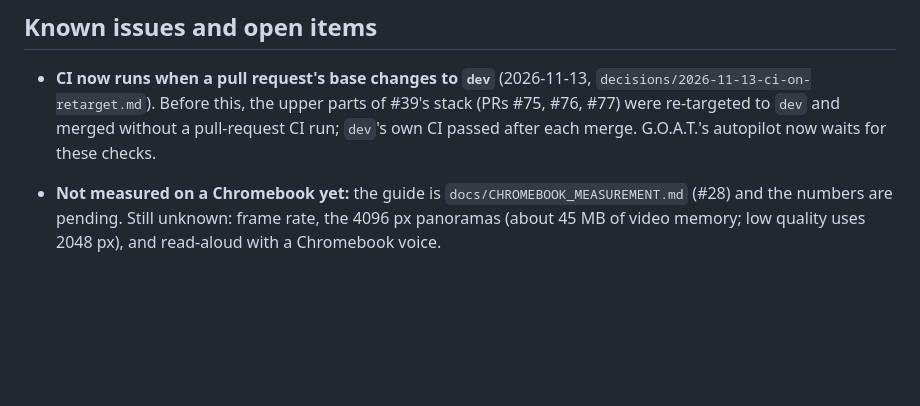
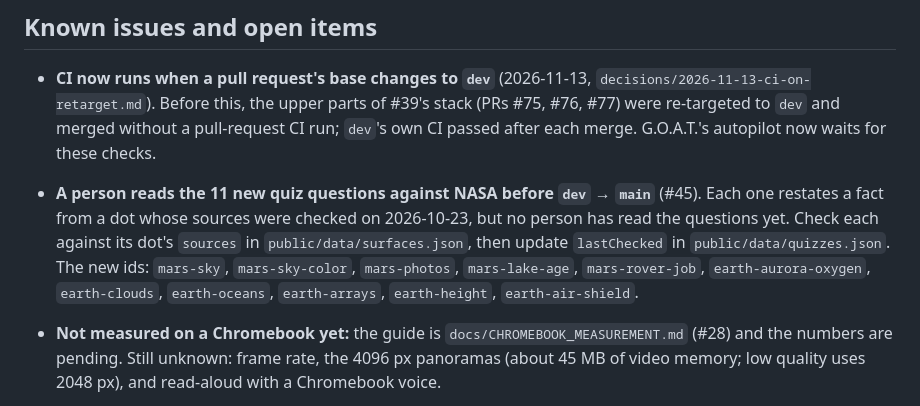
Before and after one commit to Alseals1/RocketPal, a Markdown page: docs/PROGRESS.md, the part around one of its changes. Drawn GitHub-style; blank space fills up the shorter version.

```diff
--- a/docs/PROGRESS.md
+++ b/docs/PROGRESS.md
@@ -156,6 +157,7 @@ Notes posted on #31: —
 
 * **CI now runs when a pull request's base changes to `dev`** (2026-11-13, `decisions/2026-11-13-ci-on-retarget.md`). Before this, the upper parts of #39's stack (PRs #75, #76, #77) were re-targeted to `dev` and merged without a pull-request CI run; `dev`'s own CI passed after each merge. G.O.A.T.'s autopilot now waits for these checks.
 
+* **A person reads the 11 new quiz questions against NASA before `dev` → `main`** (#45). Each one restates a fact from a dot whose sources were checked on 2026-10-23, but no person has read the questions yet. Check each against its dot's `sources` in `public/data/surfaces.json`, then update `lastChecked` in `public/data/quizzes.json`. The new ids: `mars-sky`, `mars-sky-color`, `mars-photos`, `mars-lake-age`, `mars-rover-job`, `earth-aurora-oxygen`, `earth-clouds`, `earth-oceans`, `earth-arrays`, `earth-height`, `earth-air-shield`.
 * **Not measured on a Chromebook yet:** the guide is `docs/CHROMEBOOK_MEASUREMENT.md` (#28) and the numbers are pending. Still unknown: frame rate, the 4096 px panoramas (about 45 MB of video memory; low quality uses 2048 px), and read-aloud with a Chromebook voice.
 * **6 slow browser tests** (8 timeouts in a 440-run load test; product owner's decision, 2026-10-23): the Earth-window "never shows empty space beyond the photo at W x H" tests in `e2e/surface-earth.spec.ts` time out under 8-worker load. They passed in all three CI runs on PR #60, so they run in CI. Make them cheaper later; do not delete them.
 * **Title card overlaps the buttons without Trebuchet MS** (found by CI, #27). Linux and ChromeOS have no Trebuchet MS; the wider fallback font makes the title card cover Back or Orbit at 844 x 390 with the biggest text and at 320 x 568 with normal text. Kids on Chromebooks probably see this. Four tests are marked `test.fail()` on Linux (`e2e/known-issues.ts`); follow-up issue to add.
```
Also changed, not shown: other parts of docs/PROGRESS.md (+2 -1 lines), decisions/2026-11-13-question-pools.md (added, +23 -0 lines), docs/TECHNICAL_ARCHITECTURE.md (+5 -1 lines).
